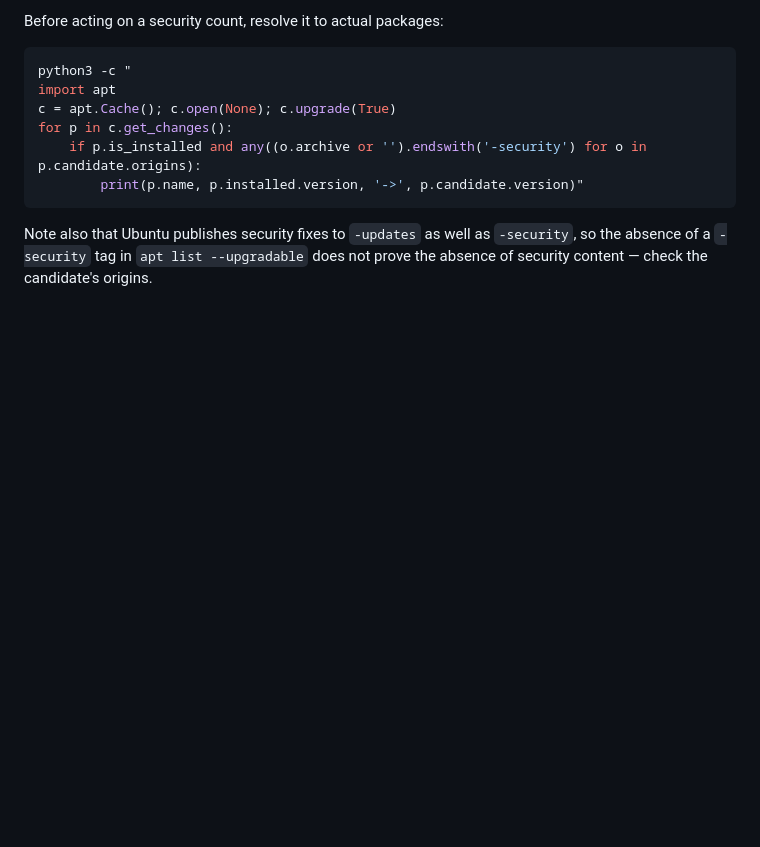
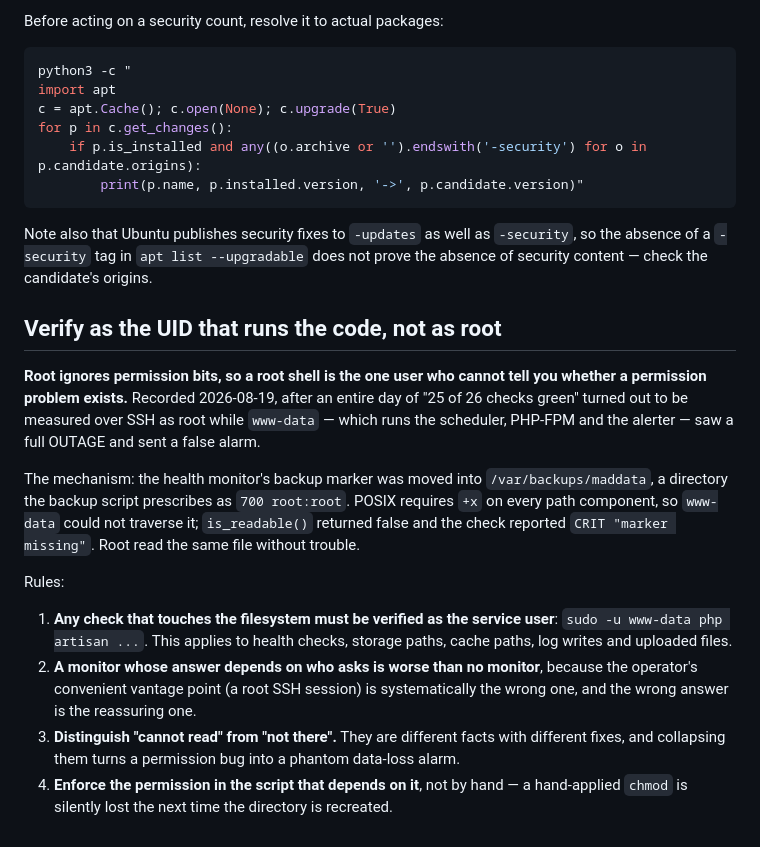
Before and after one commit to eratead/maddata-simple, a Markdown page: docs/lessons.md, the part around the change. GitHub-like rendering; blank space fills up the shorter version.

Commit message:
docs: lesson — verify as the service UID, not as root
Co-Authored-By: Claude Opus 5 (1M context) <noreply@anthropic.com>

````diff
--- a/docs/lessons.md
+++ b/docs/lessons.md
@@ -58,3 +58,16 @@ for p in c.get_changes():
 ```
 
 Note also that Ubuntu publishes security fixes to `-updates` as well as `-security`, so the absence of a `-security` tag in `apt list --upgradable` does not prove the absence of security content — check the candidate's origins.
+
+## Verify as the UID that runs the code, not as root
+
+**Root ignores permission bits, so a root shell is the one user who cannot tell you whether a permission problem exists.** Recorded 2026-08-19, after an entire day of "25 of 26 checks green" turned out to be measured over SSH as root while `www-data` — which runs the scheduler, PHP-FPM and the alerter — saw a full OUTAGE and sent a false alarm.
+
+The mechanism: the health monitor's backup marker was moved into `/var/backups/maddata`, a directory the backup script prescribes as `700 root:root`. POSIX requires `+x` on every path component, so `www-data` could not traverse it; `is_readable()` returned false and the check reported `CRIT "marker missing"`. Root read the same file without trouble.
+
+Rules:
+
+1. **Any check that touches the filesystem must be verified as the service user**: `sudo -u www-data php artisan ...`. This applies to health checks, storage paths, cache paths, log writes and uploaded files.
+2. **A monitor whose answer depends on who asks is worse than no monitor**, because the operator's convenient vantage point (a root SSH session) is systematically the wrong one, and the wrong answer is the reassuring one.
+3. **Distinguish "cannot read" from "not there".** They are different facts with different fixes, and collapsing them turns a permission bug into a phantom data-loss alarm.
+4. **Enforce the permission in the script that depends on it**, not by hand — a hand-applied `chmod` is silently lost the next time the directory is recreated.
````
